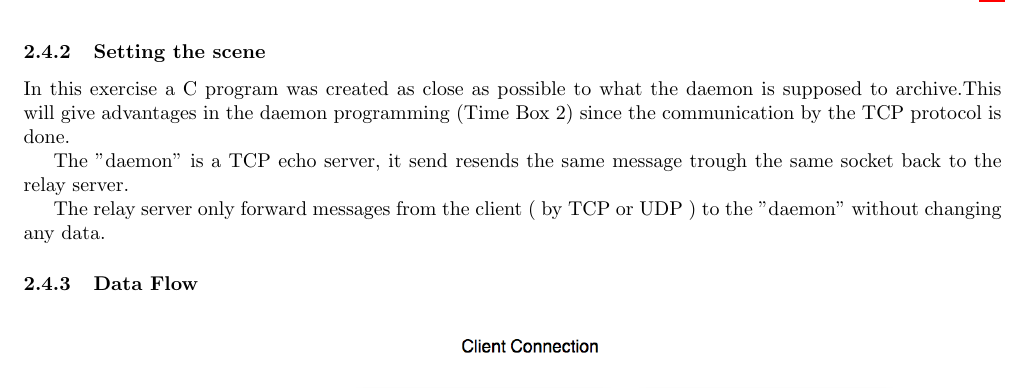
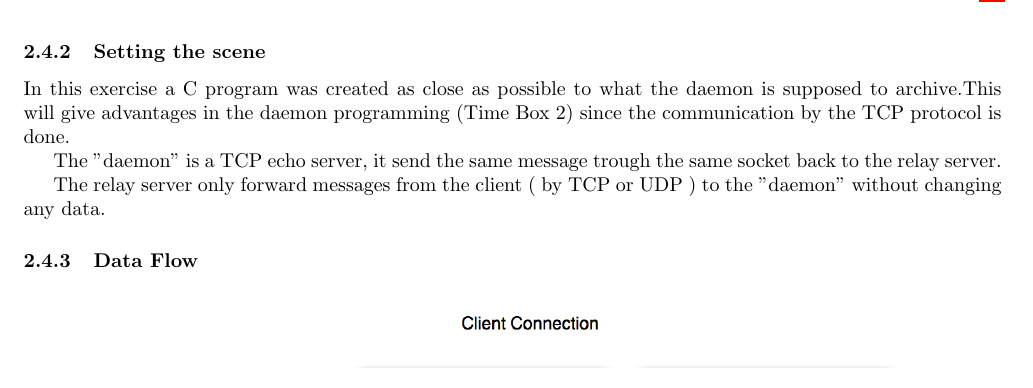
Before and after one commit to TeamUnix/Project4, a LaTeX thesis (pro4.tex, which reads content/realisation/tb1.tex): part of page 11 of 23, cut so that both start at the same text. Compiled offline with pdfLaTeX.

Commit message:
Changes Speeling

```diff
--- a/content/realisation/tb1.tex
+++ b/content/realisation/tb1.tex
@@ -101,7 +101,7 @@ The requirements given to the Relay Server are:
 \subsubsection{Setting the scene}
 In this exercise a C program was created as close as possible to what the daemon is supposed to archive.This will give advantages in the daemon programming (Time Box 2) since the communication by the TCP protocol is done.
 
-The "daemon" is a TCP echo server, it send resends the same message trough the same socket back to the relay server.
+The "daemon" is a TCP echo server, it send the same message trough the same socket back to the relay server.
 
 The relay server only forward messages from the client ( by TCP or UDP ) to the "daemon" without changing any data.
 
```
